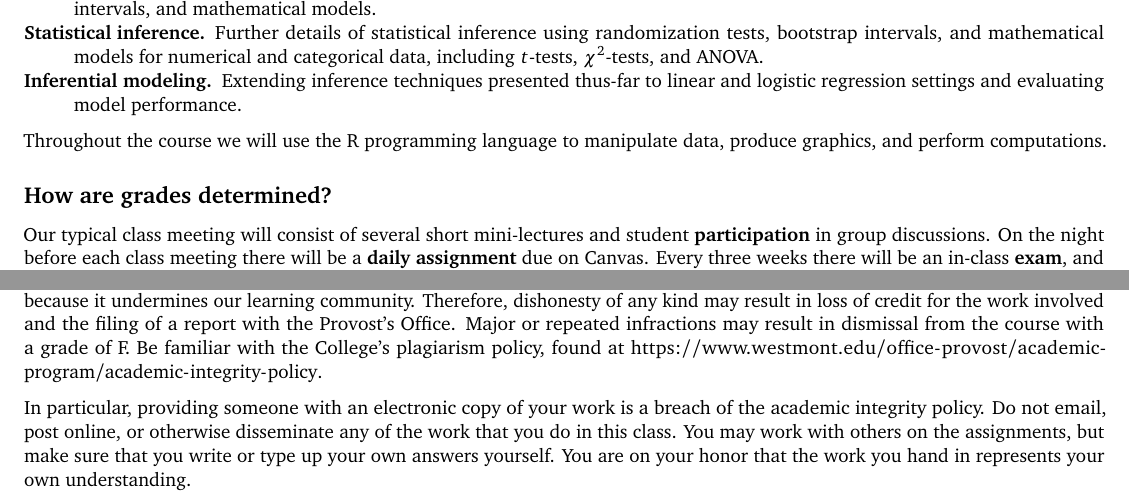
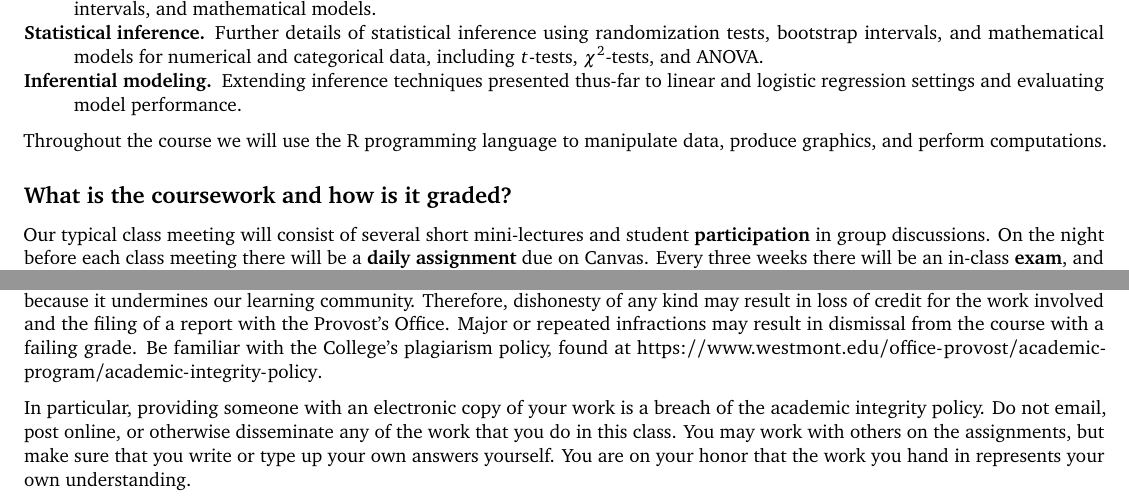
Before and after one commit to djhunter/intro-stats, an R Markdown document (syllabus/ma005hunterF22.Rmd): two parts of page 1 of 2, joined at a grey line, cut so that both start at the same text. The pictures show the output file syllabus/ma005hunterF22.pdf that the author committed with the source.

Commit message:
Minor changes to syllabus

```diff
--- a/syllabus/ma005hunterF22.Rmd
+++ b/syllabus/ma005hunterF22.Rmd
@@ -35,7 +35,7 @@ We will cover Chapters 1--27 of *Introduction to Modern Statistics* by Mine Çet
 
 Throughout the course we will use the R programming language to manipulate data, produce graphics, and perform computations.
 
-## How are grades determined?
+## What is the coursework and how is it graded?
 
 Our typical class meeting will consist of several short mini-lectures and student **participation** in group discussions. On the night before each class meeting there will be a **daily assignment** due on Canvas. Every three weeks there will be an in-class **exam**, and there will be a cumulative **final exam** on the scheduled date. The following table shows how these assessments are weighted to determine your final grade.
 
@@ -54,7 +54,7 @@ If you miss a significant number of classes, you will almost definitely do poorl
 
 I expect you to check your email on a regular basis.  If you use a non-Westmont email account, please forward your Westmont email to your preferred account. I'll send out notices on Canvas, so make sure you receive Canvas notifications in your email.
 
-Learning communities function best when students have academic integrity.  Cheating is primarily an offense against your classmates because it undermines our learning community.  Therefore, dishonesty of any kind may result in loss of credit for the work involved and the filing of a report with the Provost's Office. Major or repeated infractions may result in dismissal from the course with a grade of F. Be familiar with the College's plagiarism policy, found at \url{https://www.westmont.edu/office-provost/academic-program/academic-integrity-policy}.
+Learning communities function best when students have academic integrity.  Cheating is primarily an offense against your classmates because it undermines our learning community.  Therefore, dishonesty of any kind may result in loss of credit for the work involved and the filing of a report with the Provost's Office. Major or repeated infractions may result in dismissal from the course with a failing grade. Be familiar with the College's plagiarism policy, found at \url{https://www.westmont.edu/office-provost/academic-program/academic-integrity-policy}.
 
 In particular, providing someone with an electronic copy of your work is a breach of the academic integrity policy. Do not email, post online, or otherwise disseminate any of the work that you do in this class. You may work with others on the assignments, but make sure that you write or type up your own answers yourself. You are on your honor that the work you hand in represents your own understanding.
 
```
Also changed, not shown: syllabus/ma005hunterF22.pdf, syllabus/ma005hunterF22.tex (added), syllabus/ma005hunterF22.Rmd (2 more changed lines).
